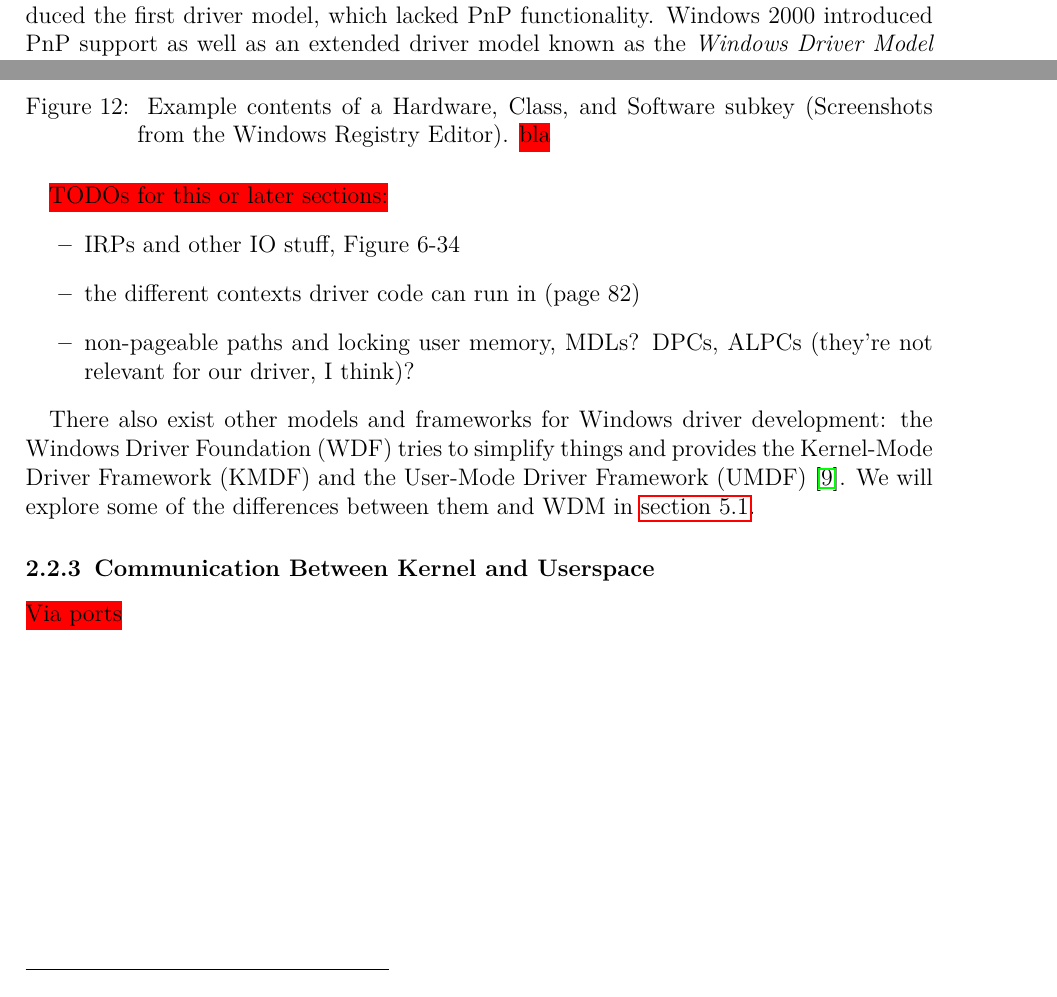
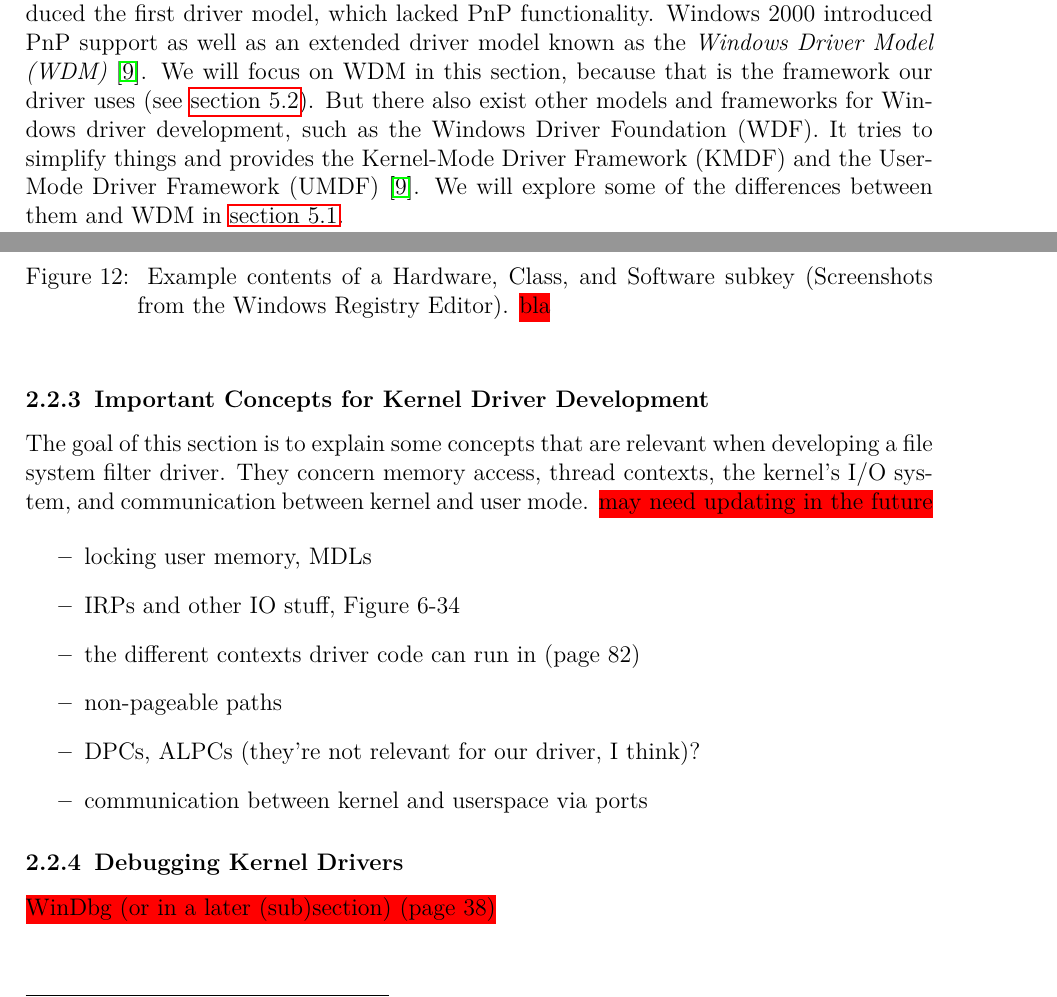
Before and after one commit to Oknolynx/thesis, a LaTeX thesis (src/thesis.tex, which reads src/2_background.tex): two parts of pages 15 and 18 of 29, joined at a grey line, cut so that both start at the same text. Compiled offline with pdfLaTeX.

Commit message:
finish first prototype of section on wdm and general drivers, a little bit of restructuring for windows background section

```diff
--- a/src/2_background.tex
+++ b/src/2_background.tex
@@ -474,7 +474,7 @@ Windows kernel drivers are modules that can be loaded and run kernel-mode. They
 	\item[Software drivers] These are helper kernel modules for user-mode programs. They are used when a desired operation, e.g. retrieving internal system information, is only available in kernel mode.
 \end{descitemize}
 
-Drivers can be written using different models or frameworks. Windows NT 3.1 introduced the first driver model, which lacked PnP functionality. Windows 2000 introduced PnP support as well as an extended driver model known as the \emph{Windows Driver Model (WDM)} \cite{Yosifovich2017}.
+Drivers can be written using different models or frameworks. Windows NT 3.1 introduced the first driver model, which lacked PnP functionality. Windows 2000 introduced PnP support as well as an extended driver model known as the \emph{Windows Driver Model (WDM)} \cite{Yosifovich2017}. We will focus on WDM in this section, because that is the framework our driver uses (see \autoref{chap:ourapproach.final}). But there also exist other models and frameworks for Windows driver development, such as the Windows Driver Foundation (WDF). It tries to simplify things and provides the Kernel-Mode Driver Framework (KMDF) and the User-Mode Driver Framework (UMDF) \cite{Yosifovich2017}. We will explore some of the differences between them and WDM in \autoref{chap:ourapproach.failed}.
 
 WDM distinguishes between three types of drivers \cite{Yosifovich2017}:
 \begin{descitemize}
@@ -589,15 +589,19 @@ Examples of subkeys of each of these keys are shown in \autoref{fig:background.k
 	\label{fig:background.kerneldriver.registry}
 \end{figure}
 
-\todo{TODOs for this or later sections:}
+\subsubsection{Important Concepts for Kernel Driver Development}
+\label{chap:background.kerneldriver.concepts}
+The goal of this section is to explain some concepts that are relevant when developing a file system filter driver. They concern memory access, thread contexts, the kernel's I/O system, and communication between kernel and user mode. \todo{may need updating in the future}
+
 \begin{itemize}
+	\item locking user memory, MDLs
 	\item IRPs and other IO stuff, Figure 6-34
 	\item the different contexts driver code can run in (page 82)
-	\item non-pageable paths and locking user memory, MDLs? DPCs, ALPCs (they're not relevant for our driver, I think)?
+	\item non-pageable paths
+	\item DPCs, ALPCs (they're not relevant for our driver, I think)?
+	\item communication between kernel and userspace via ports
 \end{itemize}
 
-There also exist other models and frameworks for Windows driver development: the Windows Driver Foundation (WDF) tries to simplify things and provides the Kernel-Mode Driver Framework (KMDF) and the User-Mode Driver Framework (UMDF) \cite{Yosifovich2017}. We will explore some of the differences between them and WDM in \autoref{chap:ourapproach.failed}.
-
-\subsubsection{Communication Between Kernel and Userspace}
-\label{chap:background.kerneldriver.communication}
-\todo{Via ports}
+\subsubsection{Debugging Kernel Drivers}
+\label{chap:background.kerneldriver.debugging}
+\todo{WinDbg (or in a later (sub)section) (page 38)}
```
Also changed, not shown: thesis.pdf, src/2_background.tex (6 more changed lines).
